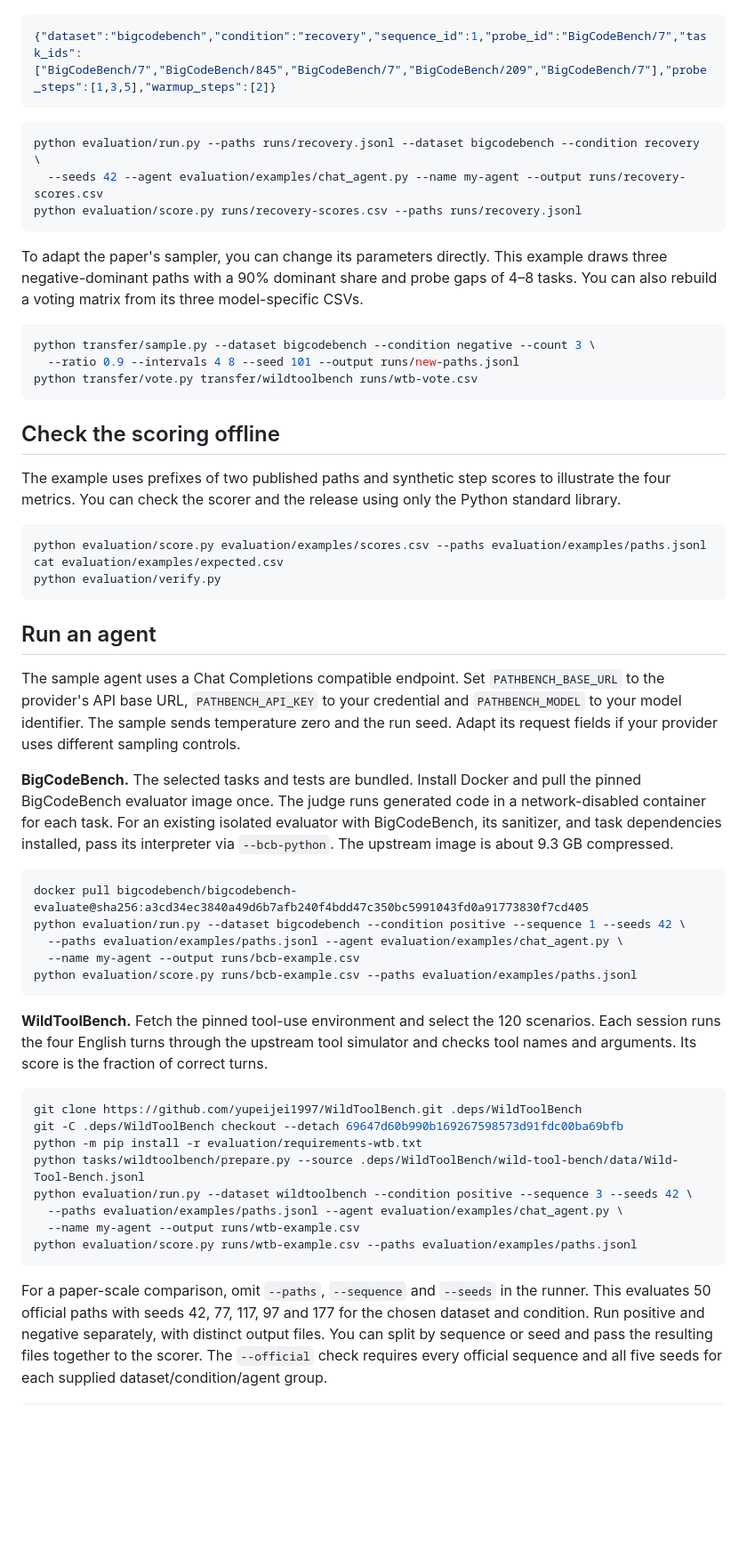
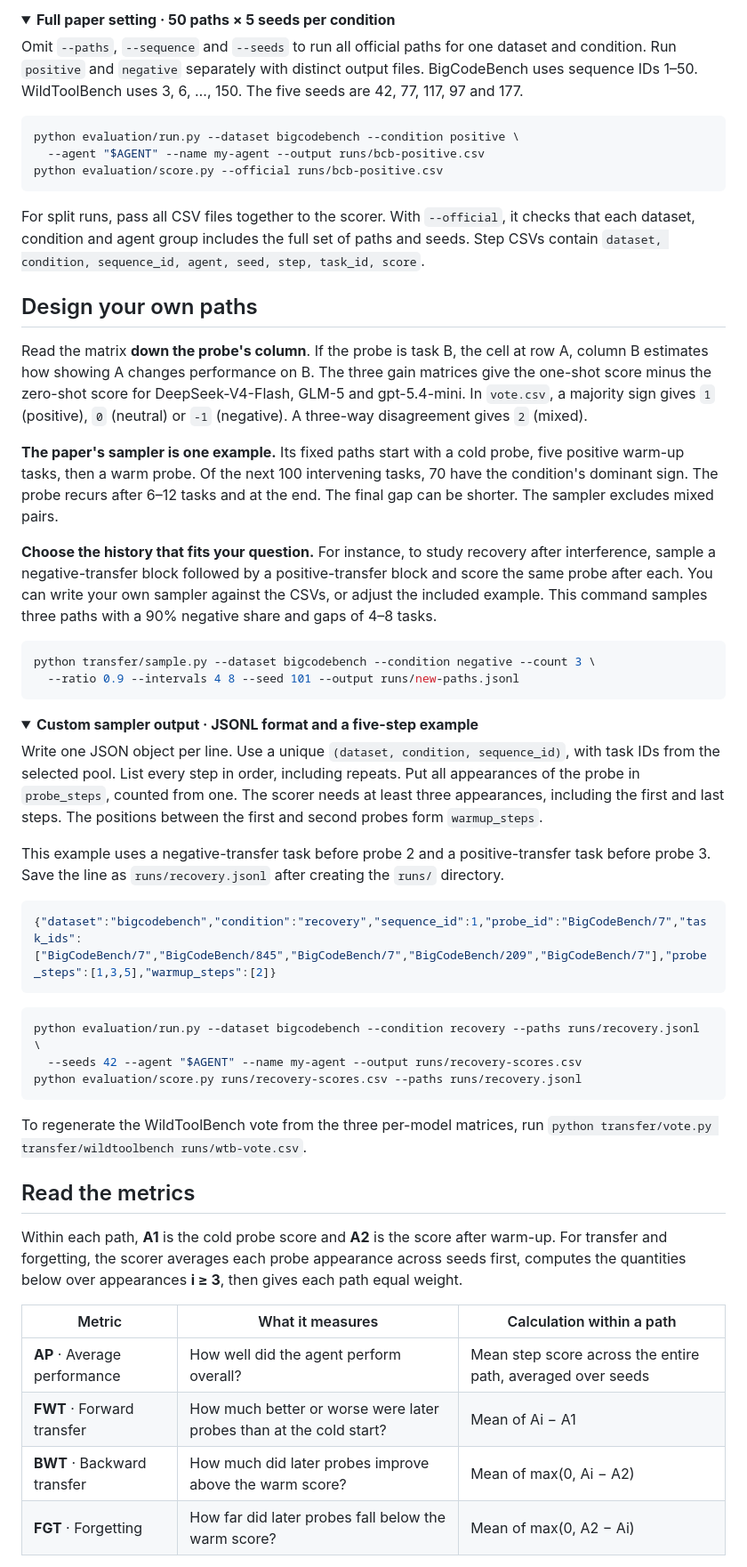
Before and after one commit to Xidong-Yang/Pathbench, a Markdown page: README.md, the part around one of its changes. Shown at 89% size. Rendered like a GitHub page; folded sections open; blank space fills up the shorter version.

````diff
--- a/README.md
+++ b/README.md
@@ -27,58 +109,62 @@ This example places a negative-transfer task before the second probe and a posit
+</details>
+
+<details>
+<summary><strong>Full paper setting · 50 paths × 5 seeds per condition</strong></summary>
+
+Omit `--paths`, `--sequence` and `--seeds` to run all official paths for one dataset and condition. Run `positive` and `negative` separately with distinct output files. BigCodeBench uses sequence IDs 1–50. WildToolBench uses 3, 6, …, 150. The five seeds are 42, 77, 117, 97 and 177.
+
+```sh
+python evaluation/run.py --dataset bigcodebench --condition positive \
+  --agent "$AGENT" --name my-agent --output runs/bcb-positive.csv
+python evaluation/score.py --official runs/bcb-positive.csv
+```
+
+For split runs, pass all CSV files together to the scorer. With `--official`, it checks that each dataset, condition and agent group includes the full set of paths and seeds. Step CSVs contain `dataset, condition, sequence_id, agent, seed, step, task_id, score`.
+
+</details>
+
+## Design your own paths
+
+Read the matrix **down the probe's column**. If the probe is task B, the cell at row A, column B estimates how showing A changes performance on B. The three gain matrices give the one-shot score minus the zero-shot score for DeepSeek-V4-Flash, GLM-5 and gpt-5.4-mini. In `vote.csv`, a majority sign gives `1` (positive), `0` (neutral) or `-1` (negative). A three-way disagreement gives `2` (mixed).
+
+**The paper's sampler is one example.** Its fixed paths start with a cold probe, five positive warm-up tasks, then a warm probe. Of the next 100 intervening tasks, 70 have the condition's dominant sign. The probe recurs after 6–12 tasks and at the end. The final gap can be shorter. The sampler excludes mixed pairs.
+
+**Choose the history that fits your question.** For instance, to study recovery after interference, sample a negative-transfer block followed by a positive-transfer block and score the same probe after each. You can write your own sampler against the CSVs, or adjust the included example. This command samples three paths with a 90% negative share and gaps of 4–8 tasks.
+
+```sh
+python transfer/sample.py --dataset bigcodebench --condition negative --count 3 \
+  --ratio 0.9 --intervals 4 8 --seed 101 --output runs/new-paths.jsonl
+```
+
+<details>
+<summary><strong>Custom sampler output · JSONL format and a five-step example</strong></summary>
+
+Write one JSON object per line. Use a unique `(dataset, condition, sequence_id)`, with task IDs from the selected pool. List every step in order, including repeats. Put all appearances of the probe in `probe_steps`, counted from one. The scorer needs at least three appearances, including the first and last steps. The positions between the first and second probes form `warmup_steps`.
+
+This example uses a negative-transfer task before probe 2 and a positive-transfer task before probe 3. Save the line as `runs/recovery.jsonl` after creating the `runs/` directory.
 
 ```json
 {"dataset":"bigcodebench","condition":"recovery","sequence_id":1,"probe_id":"BigCodeBench/7","task_ids":["BigCodeBench/7","BigCodeBench/845","BigCodeBench/7","BigCodeBench/209","BigCodeBench/7"],"probe_steps":[1,3,5],"warmup_steps":[2]}
 ```
 
 ```sh
-python evaluation/run.py --paths runs/recovery.jsonl --dataset bigcodebench --condition recovery \
-  --seeds 42 --agent evaluation/examples/chat_agent.py --name my-agent --output runs/recovery-scores.csv
+python evaluation/run.py --dataset bigcodebench --condition recovery --paths runs/recovery.jsonl \
+  --seeds 42 --agent "$AGENT" --name my-agent --output runs/recovery-scores.csv
 python evaluation/score.py runs/recovery-scores.csv --paths runs/recovery.jsonl
 ```
 
-To adapt the paper's sampler, you can change its parameters directly. This example draws three negative-dominant paths with a 90% dominant share and probe gaps of 4–8 tasks. You can also rebuild a voting matrix from its three model-specific CSVs.
+To regenerate the WildToolBench vote from the three per-model matrices, run `python transfer/vote.py transfer/wildtoolbench runs/wtb-vote.csv`.
 
-```sh
-python transfer/sample.py --dataset bigcodebench --condition negative --count 3 \
-  --ratio 0.9 --intervals 4 8 --seed 101 --output runs/new-paths.jsonl
-python transfer/vote.py transfer/wildtoolbench runs/wtb-vote.csv
-```
+</details>
 
-## Check the scoring offline
+## Read the metrics
 
-The example uses prefixes of two published paths and synthetic step scores to illustrate the four metrics. You can check the scorer and the release using only the Python standard library.
+Within each path, **A1** is the cold probe score and **A2** is the score after warm-up. For transfer and forgetting, the scorer averages each probe appearance across seeds first, computes the quantities below over appearances **i ≥ 3**, then gives each path equal weight.
 
-```sh
-python evaluation/score.py evaluation/examples/scores.csv --paths evaluation/examples/paths.jsonl
-cat evaluation/examples/expected.csv
-python evaluation/verify.py
-```
+| Metric | What it measures | Calculation within a path |
+| --- | --- | --- |
+| **AP** · Average performance | How well did the agent perform overall? | Mean step score across the entire path, averaged over seeds |
+| **FWT** · Forward transfer | How much better or worse were later probes than at the cold start? | Mean of Ai − A1 |
+| **BWT** · Backward transfer | How much did later probes improve above the warm score? | Mean of max(0, Ai − A2) |
+| **FGT** · Forgetting | How far did later probes fall below the warm score? | Mean of max(0, A2 − Ai) |
 
-## Run an agent
-
-The sample agent uses a Chat Completions compatible endpoint. Set `PATHBENCH_BASE_URL` to the provider's API base URL, `PATHBENCH_API_KEY` to your credential and `PATHBENCH_MODEL` to your model identifier. The sample sends temperature zero and the run seed. Adapt its request fields if your provider uses different sampling controls.
-
-**BigCodeBench.** The selected tasks and tests are bundled. Install Docker and pull the pinned BigCodeBench evaluator image once. The judge runs generated code in a network-disabled container for each task. For an existing isolated evaluator with BigCodeBench, its sanitizer, and task dependencies installed, pass its interpreter via `--bcb-python`. The upstream image is about 9.3 GB compressed.
-
-```sh
-docker pull bigcodebench/bigcodebench-evaluate@sha256:a3cd34ec3840a49d6b7afb240f4bdd47c350bc5991043fd0a91773830f7cd405
-python evaluation/run.py --dataset bigcodebench --condition positive --sequence 1 --seeds 42 \
-  --paths evaluation/examples/paths.jsonl --agent evaluation/examples/chat_agent.py \
-  --name my-agent --output runs/bcb-example.csv
-python evaluation/score.py runs/bcb-example.csv --paths evaluation/examples/paths.jsonl
-```
-
-**WildToolBench.** Fetch the pinned tool-use environment and select the 120 scenarios. Each session runs the four English turns through the upstream tool simulator and checks tool names and arguments. Its score is the fraction of correct turns.
-
-```sh
-git clone https://github.com/yupeijei1997/WildToolBench.git .deps/WildToolBench
-git -C .deps/WildToolBench checkout --detach 69647d60b990b169267598573d91fdc00ba69bfb
-python -m pip install -r evaluation/requirements-wtb.txt
-python tasks/wildtoolbench/prepare.py --source .deps/WildToolBench/wild-tool-bench/data/Wild-Tool-Bench.jsonl
-python evaluation/run.py --dataset wildtoolbench --condition positive --sequence 3 --seeds 42 \
-  --paths evaluation/examples/paths.jsonl --agent evaluation/examples/chat_agent.py \
-  --name my-agent --output runs/wtb-example.csv
-python evaluation/score.py runs/wtb-example.csv --paths evaluation/examples/paths.jsonl
-```
-
-For a paper-scale comparison, omit `--paths`, `--sequence` and `--seeds` in the runner. This evaluates 50 official paths with seeds 42, 77, 117, 97 and 177 for the chosen dataset and condition. Run positive and negative separately, with distinct output files. You can split by sequence or seed and pass the resulting files together to the scorer. The `--official` check requires every official sequence and all five seeds for each supplied dataset/condition/agent group.
-
````
Also changed, not shown: other parts of README.md (+101 -41 lines), docs/assets/pathbench-overview.png (added), 2 other files.
